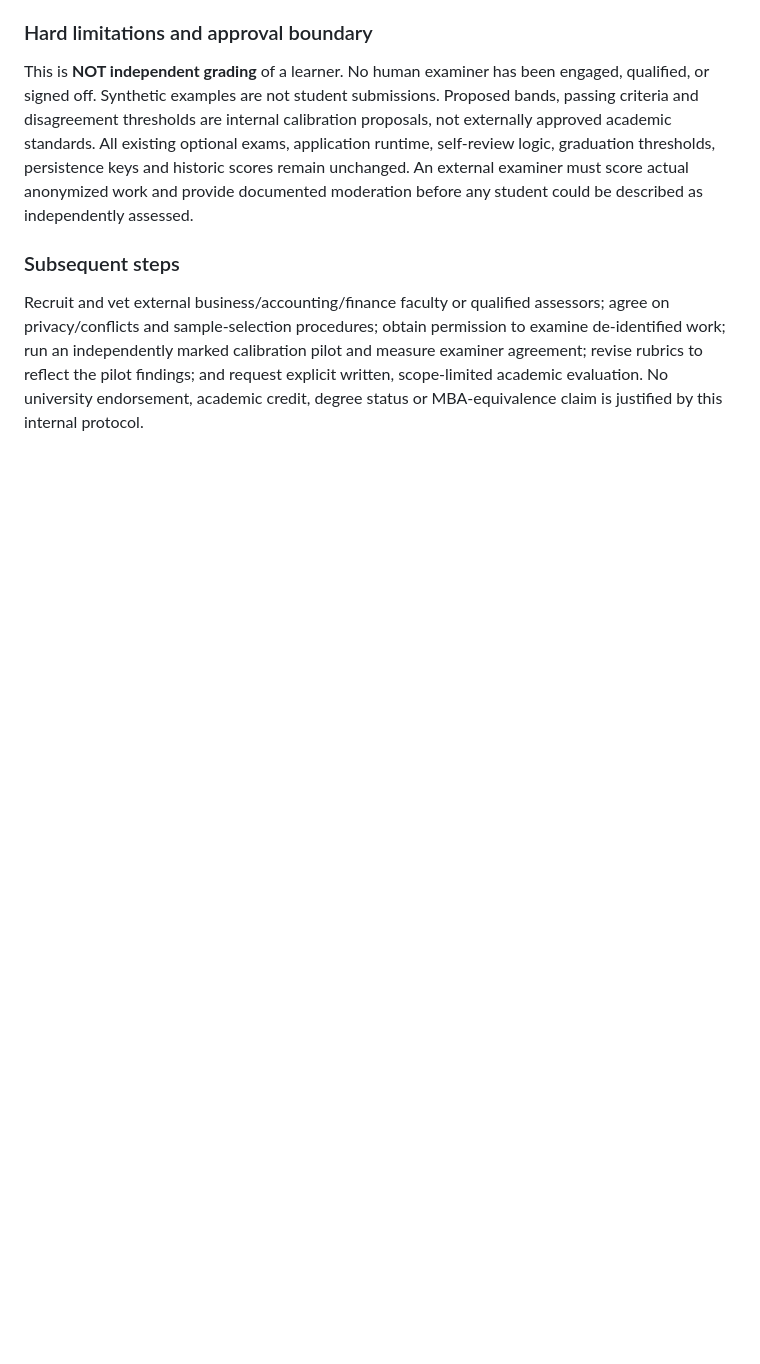
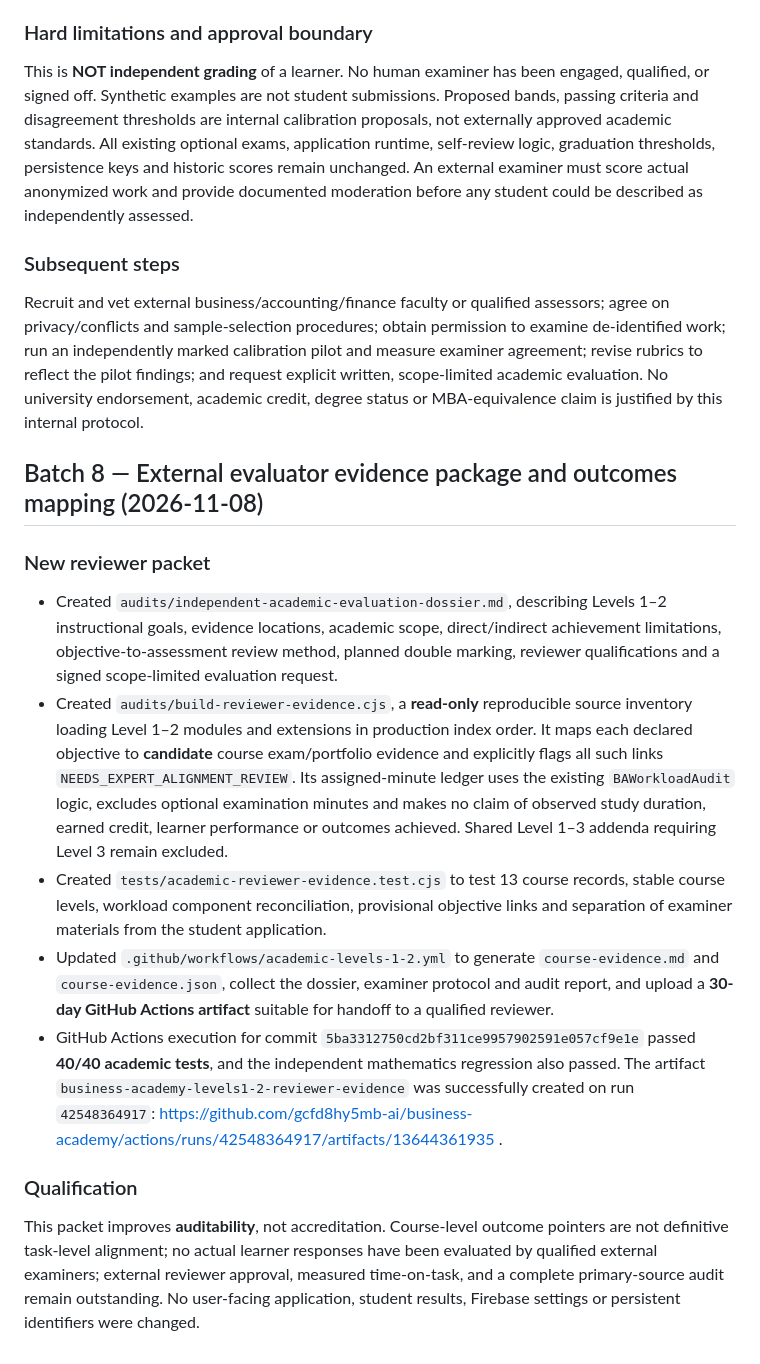
Before and after one commit to gcfd8hy5mb-ai/business-academy, a Markdown page: audits/levels-1-2-academic-audit.md, the part around the change. Rendered like a GitHub page; blank space fills up the shorter version.

Commit message:
Document generated reviewer evidence packet, auditable outcomes scope and 40 passing tests

```diff
--- a/audits/levels-1-2-academic-audit.md
+++ b/audits/levels-1-2-academic-audit.md
@@ -144,3 +144,17 @@ This is **NOT independent grading** of a learner. No human examiner has been eng
 ### Subsequent steps
 
 Recruit and vet external business/accounting/finance faculty or qualified assessors; agree on privacy/conflicts and sample-selection procedures; obtain permission to examine de-identified work; run an independently marked calibration pilot and measure examiner agreement; revise rubrics to reflect the pilot findings; and request explicit written, scope-limited academic evaluation. No university endorsement, academic credit, degree status or MBA-equivalence claim is justified by this internal protocol.
+
+## Batch 8 — External evaluator evidence package and outcomes mapping (2026-11-08)
+
+### New reviewer packet
+
+- Created `audits/independent-academic-evaluation-dossier.md`, describing Levels 1–2 instructional goals, evidence locations, academic scope, direct/indirect achievement limitations, objective-to-assessment review method, planned double marking, reviewer qualifications and a signed scope-limited evaluation request.
+- Created `audits/build-reviewer-evidence.cjs`, a **read-only** reproducible source inventory loading Level 1–2 modules and extensions in production index order. It maps each declared objective to **candidate** course exam/portfolio evidence and explicitly flags all such links `NEEDS_EXPERT_ALIGNMENT_REVIEW`. Its assigned-minute ledger uses the existing `BAWorkloadAudit` logic, excludes optional examination minutes and makes no claim of observed study duration, earned credit, learner performance or outcomes achieved. Shared Level 1–3 addenda requiring Level 3 remain excluded.
+- Created `tests/academic-reviewer-evidence.test.cjs` to test 13 course records, stable course levels, workload component reconciliation, provisional objective links and separation of examiner materials from the student application.
+- Updated `.github/workflows/academic-levels-1-2.yml` to generate `course-evidence.md` and `course-evidence.json`, collect the dossier, examiner protocol and audit report, and upload a **30-day GitHub Actions artifact** suitable for handoff to a qualified reviewer.
+- GitHub Actions execution for commit `5ba3312750cd2bf311ce9957902591e057cf9e1e` passed **40/40 academic tests**, and the independent mathematics regression also passed. The artifact `business-academy-levels1-2-reviewer-evidence` was successfully created on run `42548364917`: https://github.com/gcfd8hy5mb-ai/business-academy/actions/runs/42548364917/artifacts/13644361935 .
+
+### Qualification
+
+This packet improves **auditability**, not accreditation. Course-level outcome pointers are not definitive task-level alignment; no actual learner responses have been evaluated by qualified external examiners; external reviewer approval, measured time-on-task, and a complete primary-source audit remain outstanding. No user-facing application, student results, Firebase settings or persistent identifiers were changed.
```
